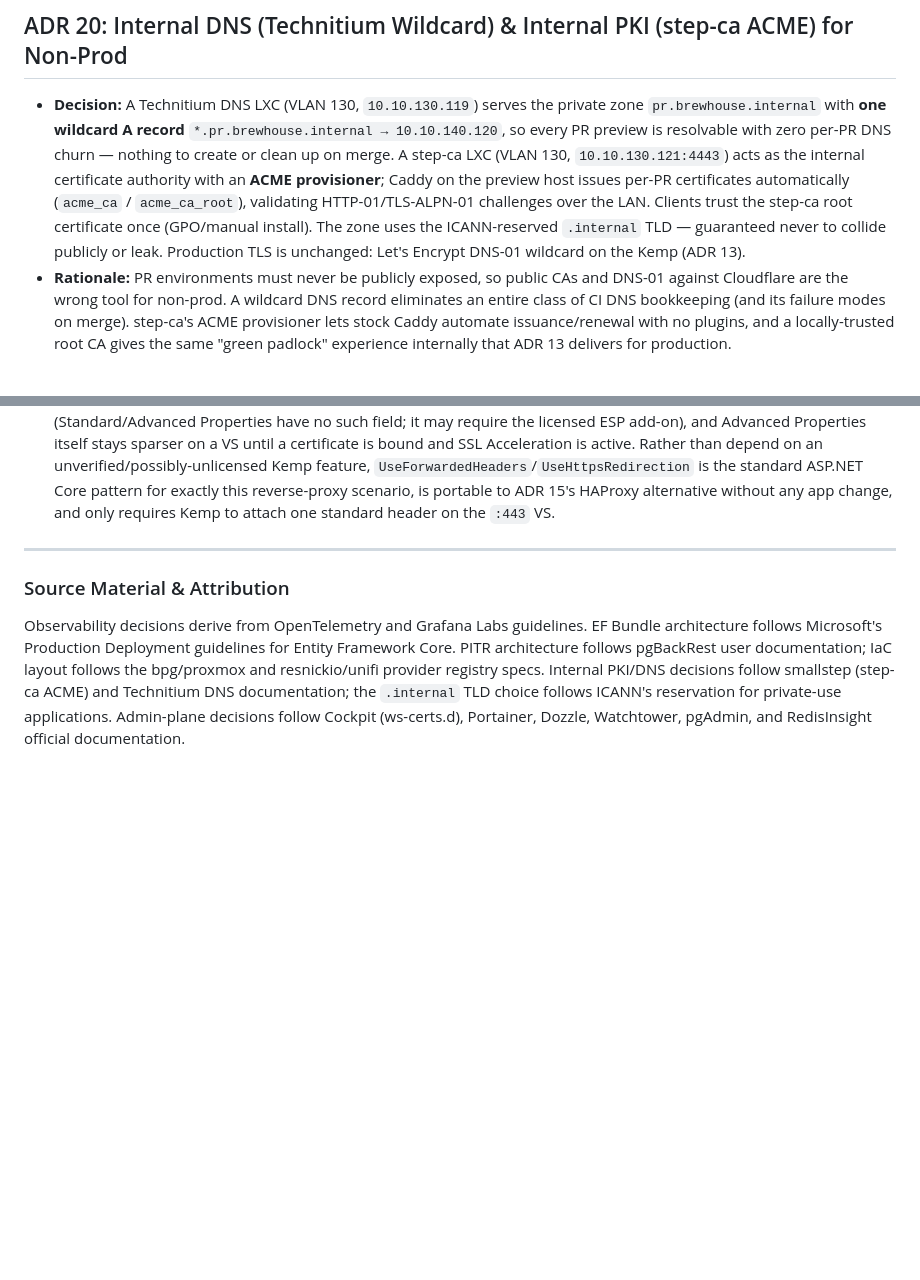
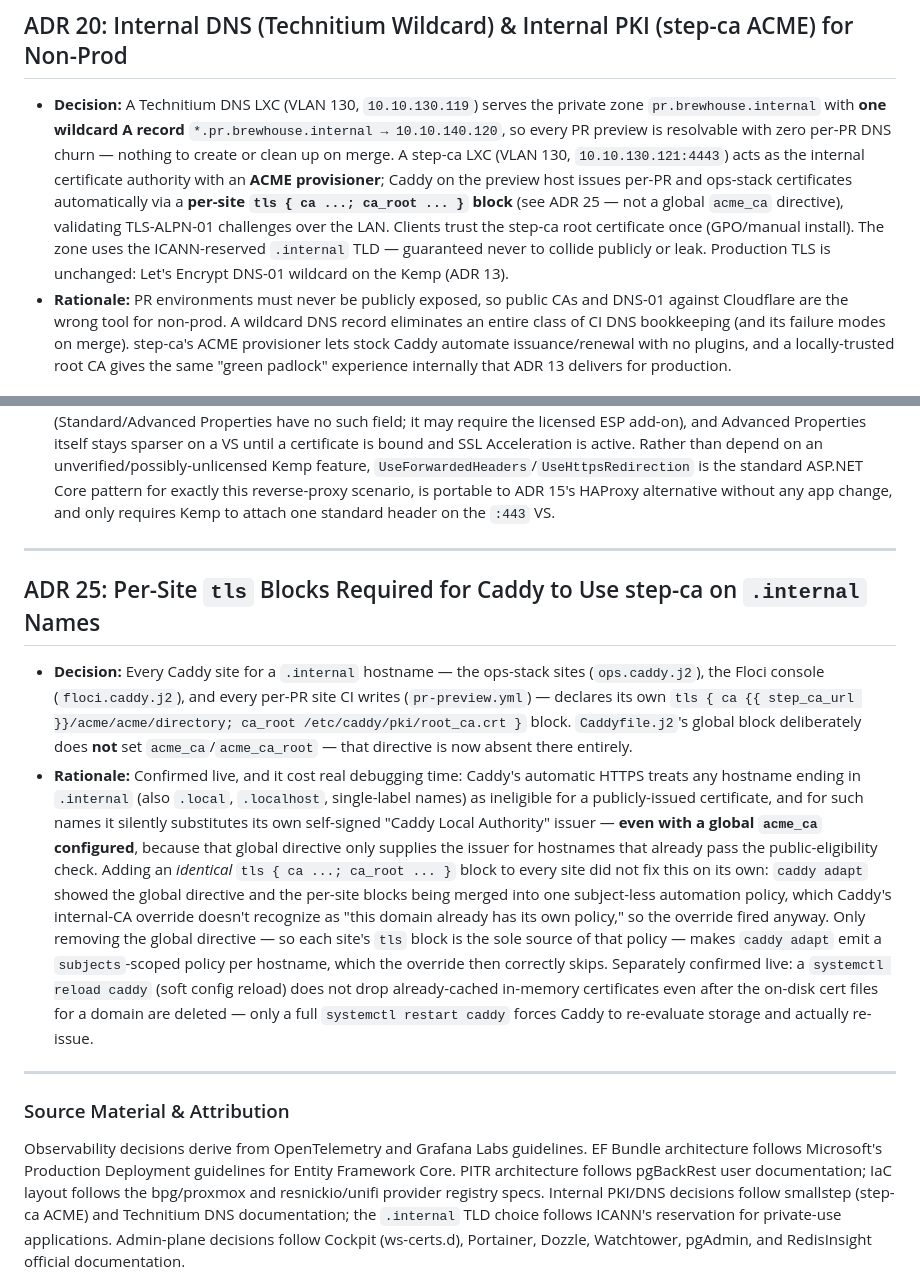
Before and after one commit to glensouza/enterprise-homelab-template, a Markdown page: docs/01-architecture-decisions.md, 2 parts joined by grey strips. Drawn GitHub-style; blank space fills up the shorter version.

```diff
--- a/docs/01-architecture-decisions.md
+++ b/docs/01-architecture-decisions.md
@@ -107,7 +107,7 @@
 ---
 
 ## ADR 20: Internal DNS (Technitium Wildcard) & Internal PKI (step-ca ACME) for Non-Prod
-* **Decision:** A Technitium DNS LXC (VLAN 130, `10.10.130.119`) serves the private zone `pr.brewhouse.internal` with **one wildcard A record** `*.pr.brewhouse.internal → 10.10.140.120`, so every PR preview is resolvable with zero per-PR DNS churn — nothing to create or clean up on merge. A step-ca LXC (VLAN 130, `10.10.130.121:4443`) acts as the internal certificate authority with an **ACME provisioner**; Caddy on the preview host issues per-PR certificates automatically (`acme_ca` / `acme_ca_root`), validating HTTP-01/TLS-ALPN-01 challenges over the LAN. Clients trust the step-ca root certificate once (GPO/manual install). The zone uses the ICANN-reserved `.internal` TLD — guaranteed never to collide publicly or leak. Production TLS is unchanged: Let's Encrypt DNS-01 wildcard on the Kemp (ADR 13).
+* **Decision:** A Technitium DNS LXC (VLAN 130, `10.10.130.119`) serves the private zone `pr.brewhouse.internal` with **one wildcard A record** `*.pr.brewhouse.internal → 10.10.140.120`, so every PR preview is resolvable with zero per-PR DNS churn — nothing to create or clean up on merge. A step-ca LXC (VLAN 130, `10.10.130.121:4443`) acts as the internal certificate authority with an **ACME provisioner**; Caddy on the preview host issues per-PR and ops-stack certificates automatically via a **per-site `tls { ca ...; ca_root ... }` block** (see ADR 25 — not a global `acme_ca` directive), validating TLS-ALPN-01 challenges over the LAN. Clients trust the step-ca root certificate once (GPO/manual install). The zone uses the ICANN-reserved `.internal` TLD — guaranteed never to collide publicly or leak. Production TLS is unchanged: Let's Encrypt DNS-01 wildcard on the Kemp (ADR 13).
 * **Rationale:** PR environments must never be publicly exposed, so public CAs and DNS-01 against Cloudflare are the wrong tool for non-prod. A wildcard DNS record eliminates an entire class of CI DNS bookkeeping (and its failure modes on merge). step-ca's ACME provisioner lets stock Caddy automate issuance/renewal with no plugins, and a locally-trusted root CA gives the same "green padlock" experience internally that ADR 13 delivers for production.
 
 ---
@@ -135,5 +135,11 @@
 * **Rationale:** Confirmed live: this Kemp license exposes no built-in "force HTTPS"/redirect toggle on the Virtual Service (Standard/Advanced Properties have no such field; it may require the licensed ESP add-on), and Advanced Properties itself stays sparser on a VS until a certificate is bound and SSL Acceleration is active. Rather than depend on an unverified/possibly-unlicensed Kemp feature, `UseForwardedHeaders`/`UseHttpsRedirection` is the standard ASP.NET Core pattern for exactly this reverse-proxy scenario, is portable to ADR 15's HAProxy alternative without any app change, and only requires Kemp to attach one standard header on the `:443` VS.
 
 ---
+
+## ADR 25: Per-Site `tls` Blocks Required for Caddy to Use step-ca on `.internal` Names
+* **Decision:** Every Caddy site for a `.internal` hostname — the ops-stack sites (`ops.caddy.j2`), the Floci console (`floci.caddy.j2`), and every per-PR site CI writes (`pr-preview.yml`) — declares its own `tls { ca {{ step_ca_url }}/acme/acme/directory; ca_root /etc/caddy/pki/root_ca.crt }` block. `Caddyfile.j2`'s global block deliberately does **not** set `acme_ca`/`acme_ca_root` — that directive is now absent there entirely.
+* **Rationale:** Confirmed live, and it cost real debugging time: Caddy's automatic HTTPS treats any hostname ending in `.internal` (also `.local`, `.localhost`, single-label names) as ineligible for a publicly-issued certificate, and for such names it silently substitutes its own self-signed "Caddy Local Authority" issuer — **even with a global `acme_ca` configured**, because that global directive only supplies the issuer for hostnames that already pass the public-eligibility check. Adding an *identical* `tls { ca ...; ca_root ... }` block to every site did not fix this on its own: `caddy adapt` showed the global directive and the per-site blocks being merged into one subject-less automation policy, which Caddy's internal-CA override doesn't recognize as "this domain already has its own policy," so the override fired anyway. Only removing the global directive — so each site's `tls` block is the sole source of that policy — makes `caddy adapt` emit a `subjects`-scoped policy per hostname, which the override then correctly skips. Separately confirmed live: a `systemctl reload caddy` (soft config reload) does not drop already-cached in-memory certificates even after the on-disk cert files for a domain are deleted — only a full `systemctl restart caddy` forces Caddy to re-evaluate storage and actually re-issue.
+
+---
 ### Source Material & Attribution
 Observability decisions derive from OpenTelemetry and Grafana Labs guidelines. EF Bundle architecture follows Microsoft's Production Deployment guidelines for Entity Framework Core. PITR architecture follows pgBackRest user documentation; IaC layout follows the bpg/proxmox and resnickio/unifi provider registry specs. Internal PKI/DNS decisions follow smallstep (step-ca ACME) and Technitium DNS documentation; the `.internal` TLD choice follows ICANN's reservation for private-use applications. Admin-plane decisions follow Cockpit (ws-certs.d), Portainer, Dozzle, Watchtower, pgAdmin, and RedisInsight official documentation.
```
Also changed, not shown: docs/11-pr-preview-environments.md (+3 -3 lines).
